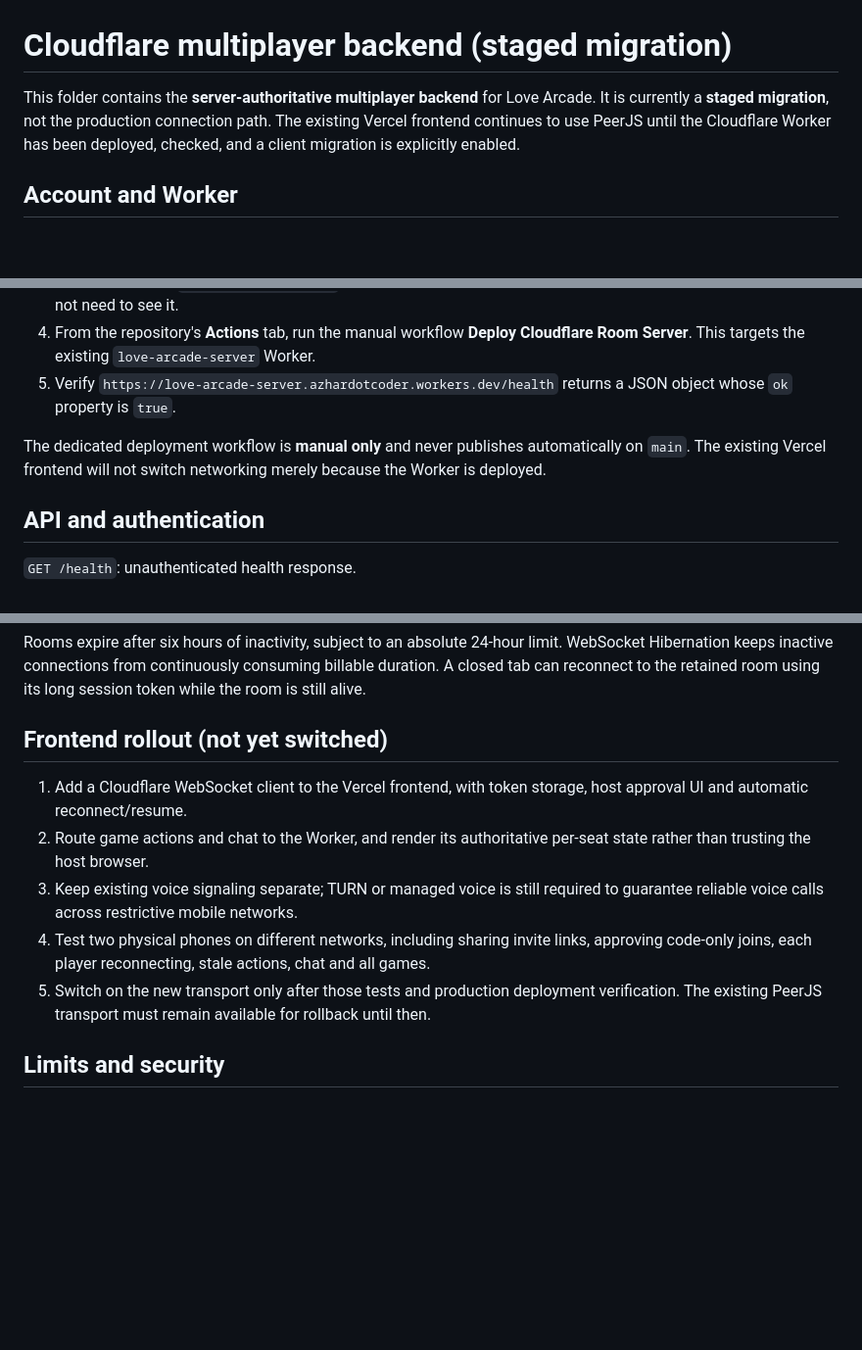
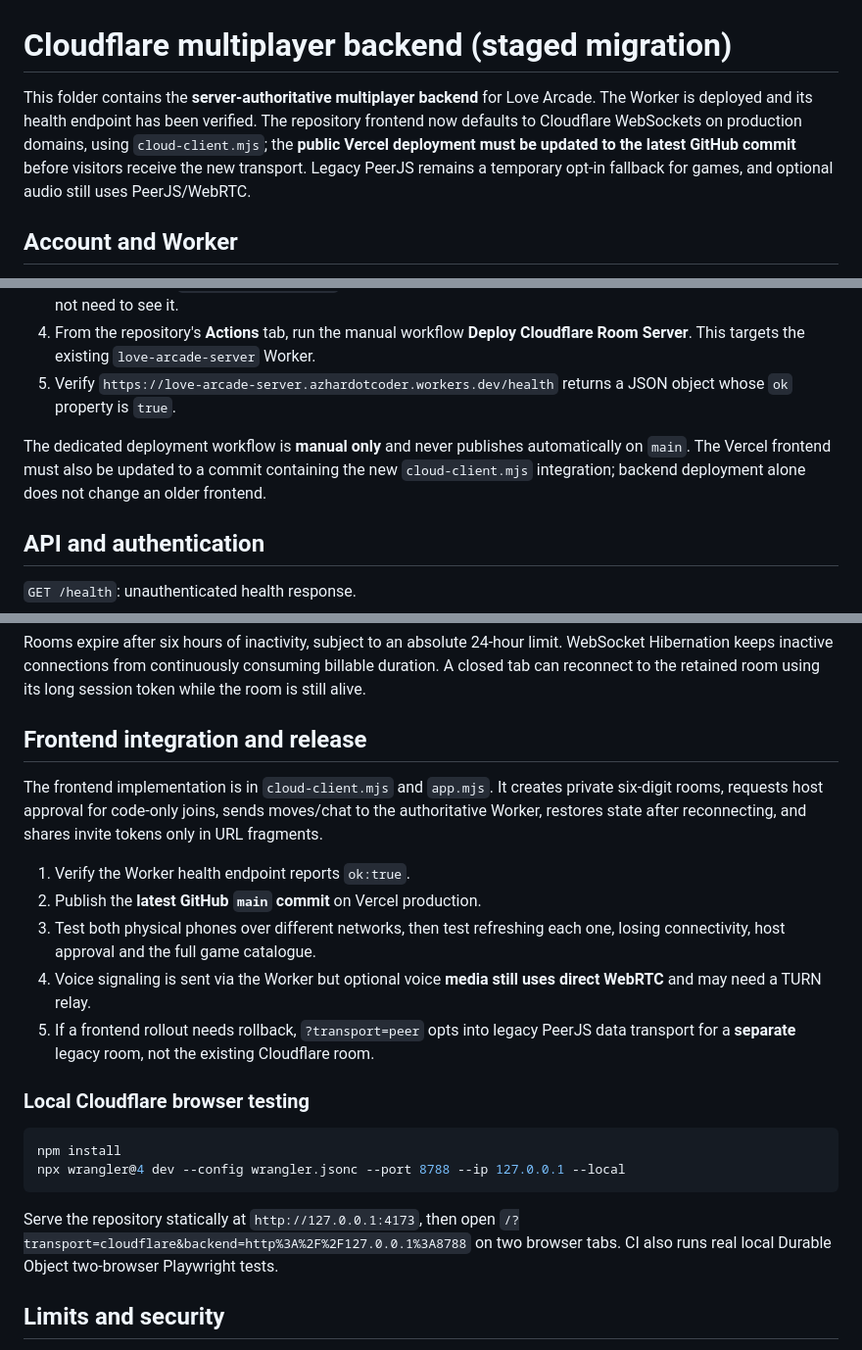
Before and after one commit to azhardotcoder/love-arcade-generated-by-ai, a Markdown page: cloudflare/README.md, 3 parts joined by grey strips. Shown at 98% size. Drawn GitHub-style; blank space fills up the shorter version.

Commit message:
Update Cloudflare backend documentation for integrated frontend and separate Vercel release

````diff
--- a/cloudflare/README.md
+++ b/cloudflare/README.md
@@ -1,6 +1,6 @@
 # Cloudflare multiplayer backend (staged migration)
 
-This folder contains the **server-authoritative multiplayer backend** for Love Arcade. It is currently a **staged migration**, not the production connection path. The existing Vercel frontend continues to use PeerJS until the Cloudflare Worker has been deployed, checked, and a client migration is explicitly enabled.
+This folder contains the **server-authoritative multiplayer backend** for Love Arcade. The Worker is deployed and its health endpoint has been verified. The repository frontend now defaults to Cloudflare WebSockets on production domains, using `cloud-client.mjs`; the **public Vercel deployment must be updated to the latest GitHub commit** before visitors receive the new transport. Legacy PeerJS remains a temporary opt-in fallback for games, and optional audio still uses PeerJS/WebRTC.
 
 ## Account and Worker
 
@@ -21,7 +21,7 @@ This folder contains the **server-authoritative multiplayer backend** for Love A
 4. From the repository's **Actions** tab, run the manual workflow **Deploy Cloudflare Room Server**. This targets the existing `love-arcade-server` Worker.
 5. Verify `https://love-arcade-server.azhardotcoder.workers.dev/health` returns a JSON object whose `ok` property is `true`.
 
-The dedicated deployment workflow is **manual only** and never publishes automatically on `main`. The existing Vercel frontend will not switch networking merely because the Worker is deployed.
+The dedicated deployment workflow is **manual only** and never publishes automatically on `main`. The Vercel frontend must also be updated to a commit containing the new `cloud-client.mjs` integration; backend deployment alone does not change an older frontend.
 
 ## API and authentication
 
@@ -49,13 +49,24 @@ Server events: `welcome`, `pending`, `join-request`, `presence`, `state`, `chat`
 
 Rooms expire after six hours of inactivity, subject to an absolute 24-hour limit. WebSocket Hibernation keeps inactive connections from continuously consuming billable duration. A closed tab can reconnect to the retained room using its long session token while the room is still alive.
 
-## Frontend rollout (not yet switched)
+## Frontend integration and release
 
-1. Add a Cloudflare WebSocket client to the Vercel frontend, with token storage, host approval UI and automatic reconnect/resume.
-2. Route game actions and chat to the Worker, and render its authoritative per-seat state rather than trusting the host browser.
-3. Keep existing voice signaling separate; TURN or managed voice is still required to guarantee reliable voice calls across restrictive mobile networks.
-4. Test two physical phones on different networks, including sharing invite links, approving code-only joins, each player reconnecting, stale actions, chat and all games.
-5. Switch on the new transport only after those tests and production deployment verification. The existing PeerJS transport must remain available for rollback until then.
+The frontend implementation is in `cloud-client.mjs` and `app.mjs`. It creates private six-digit rooms, requests host approval for code-only joins, sends moves/chat to the authoritative Worker, restores state after reconnecting, and shares invite tokens only in URL fragments.
+
+1. Verify the Worker health endpoint reports `ok:true`.
+2. Publish the **latest GitHub `main` commit** on Vercel production.
+3. Test both physical phones over different networks, then test refreshing each one, losing connectivity, host approval and the full game catalogue.
+4. Voice signaling is sent via the Worker but optional voice **media still uses direct WebRTC** and may need a TURN relay.
+5. If a frontend rollout needs rollback, `?transport=peer` opts into legacy PeerJS data transport for a **separate** legacy room, not the existing Cloudflare room.
+
+### Local Cloudflare browser testing
+
+```sh
+npm install
+npx wrangler@4 dev --config wrangler.jsonc --port 8788 --ip 127.0.0.1 --local
+```
+
+Serve the repository statically at `http://127.0.0.1:4173`, then open `/?transport=cloudflare&backend=http%3A%2F%2F127.0.0.1%3A8788` on two browser tabs. CI also runs real local Durable Object two-browser Playwright tests.
 
 ## Limits and security
 
````
